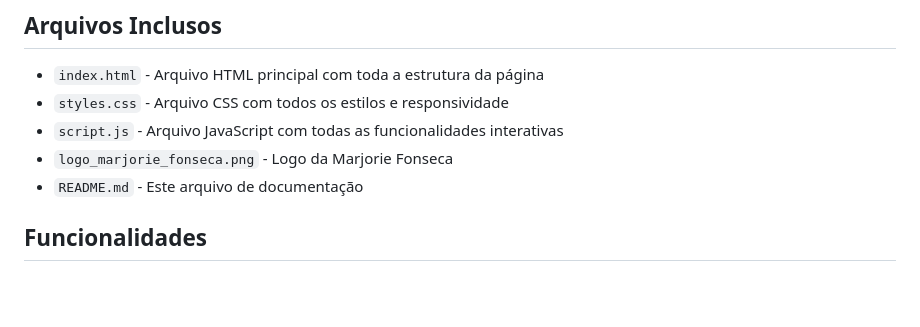
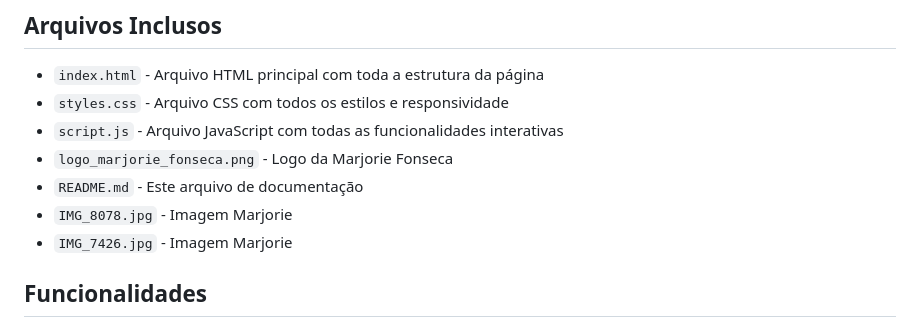
Before and after one commit to ursopolar660/Marjorie, a Markdown page: README.md, the part around the change. Rendered like a GitHub page; blank space fills up the shorter version.

Commit message:
Adição das imagens

```diff
--- a/README.md
+++ b/README.md
@@ -9,6 +9,8 @@ Esta é a versão estática da landing page "Filhos Seguros" da Marjorie Fonseca
 - `script.js` - Arquivo JavaScript com todas as funcionalidades interativas
 - `logo_marjorie_fonseca.png` - Logo da Marjorie Fonseca
 - `README.md` - Este arquivo de documentação
+- `IMG_8078.jpg` - Imagem Marjorie
+- `IMG_7426.jpg` - Imagem Marjorie
 
 ## Funcionalidades
 
```
